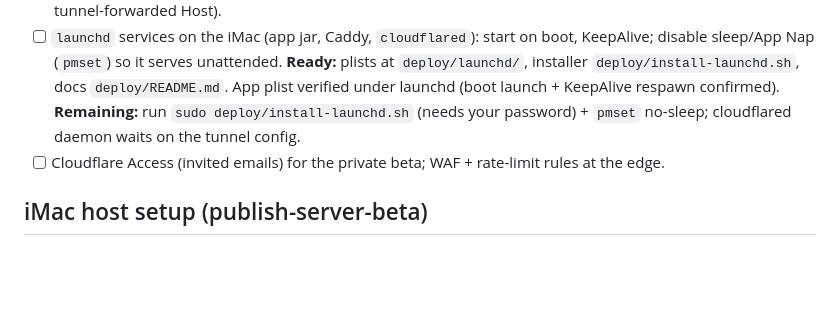
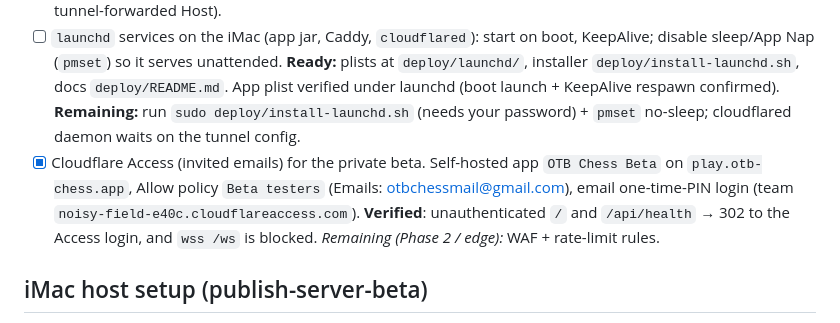
Before and after one commit to dlbbld/otb-chess, a Markdown page: tasks.md, the part around the change. Drawn GitHub-style; blank space fills up the shorter version.

Commit message:
Mark Cloudflare Access done (private beta gate verified)
Self-hosted Access app on play.otb-chess.app, email OTP, Allow policy for
the beta email. Verified unauthenticated requests 302 to the Access login
and the wss /ws path is gated.

Co-Authored-By: Claude Opus 4.8 <noreply@anthropic.com>

```diff
--- a/tasks.md
+++ b/tasks.md
@@ -38,7 +38,7 @@ portability path, not the initial runtime.
 - [x] Add a domain to Cloudflare (free plan) for the named tunnel. Domain `otb-chess.app`; public hostname `play.otb-chess.app` (CNAME → tunnel, created via `cloudflared tunnel route dns`).
 - [x] `cloudflared` named tunnel → Caddy single origin (ingress config). Tunnel `otb-chess` (id `5843474d-…`), `~/.cloudflared/config.yml` ingress `play.otb-chess.app` → `http://127.0.0.1:9000`. **Verified end-to-end over the public URL**: `/`, `/api/health`, `/api/version` = 200, and a full `createGame→gameCreated` over `wss://play.otb-chess.app/ws`. Caddy bound loopback-only on `:9000` (port-only listener matches the tunnel-forwarded Host).
 - [ ] `launchd` services on the iMac (app jar, Caddy, `cloudflared`): start on boot, KeepAlive; disable sleep/App Nap (`pmset`) so it serves unattended. **Ready:** plists at `deploy/launchd/`, installer `deploy/install-launchd.sh`, docs `deploy/README.md`. App plist verified under launchd (boot launch + KeepAlive respawn confirmed). **Remaining:** run `sudo deploy/install-launchd.sh` (needs your password) + `pmset` no-sleep; cloudflared daemon waits on the tunnel config.
-- [ ] Cloudflare Access (invited emails) for the private beta; WAF + rate-limit rules at the edge.
+- [x] Cloudflare Access (invited emails) for the private beta. Self-hosted app `OTB Chess Beta` on `play.otb-chess.app`, Allow policy `Beta testers` (Emails: otbchessmail@gmail.com), email one-time-PIN login (team `noisy-field-e40c.cloudflareaccess.com`). **Verified**: unauthenticated `/` and `/api/health` → 302 to the Access login, and `wss /ws` is blocked. *Remaining (Phase 2 / edge):* WAF + rate-limit rules.
 
 ## iMac host setup (publish-server-beta)
 - Toolchain present on the iMac: Git, Temurin JDK 21, Maven 3.9, Node 25 (built-in `WebSocket`).
```
